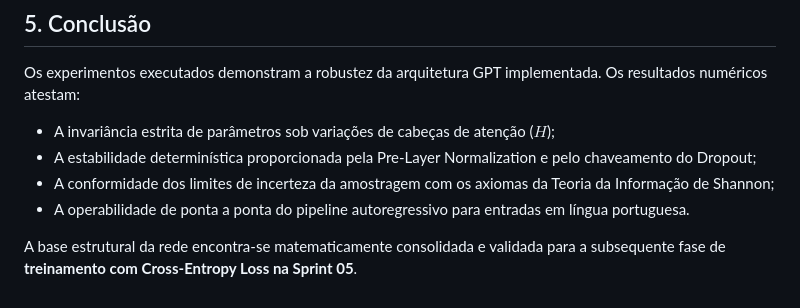
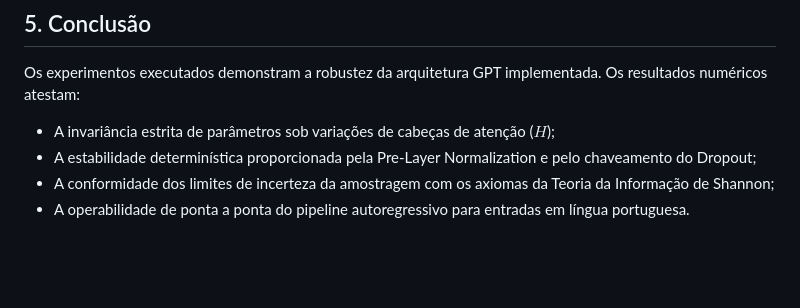
Before and after one commit to aCoruja/llm-from-scratch, a Markdown page: experimentos/resultados/Sprint4-GPT Resultados e Analises.md, the part around the change. GitHub-like rendering; blank space fills up the shorter version.

Commit message:
removido um erro no texto

```diff
--- a/experimentos/resultados/Sprint4-GPT Resultados e Analises.md
+++ b/experimentos/resultados/Sprint4-GPT Resultados e Analises.md
@@ -219,5 +219,3 @@ Os experimentos executados demonstram a robustez da arquitetura GPT implementada
 * A estabilidade determinística proporcionada pela Pre-Layer Normalization e pelo chaveamento do Dropout;
 * A conformidade dos limites de incerteza da amostragem com os axiomas da Teoria da Informação de Shannon;
 * A operabilidade de ponta a ponta do pipeline autoregressivo para entradas em língua portuguesa.
-
-A base estrutural da rede encontra-se matematicamente consolidada e validada para a subsequente fase de **treinamento com Cross-Entropy Loss na Sprint 05**.
```
